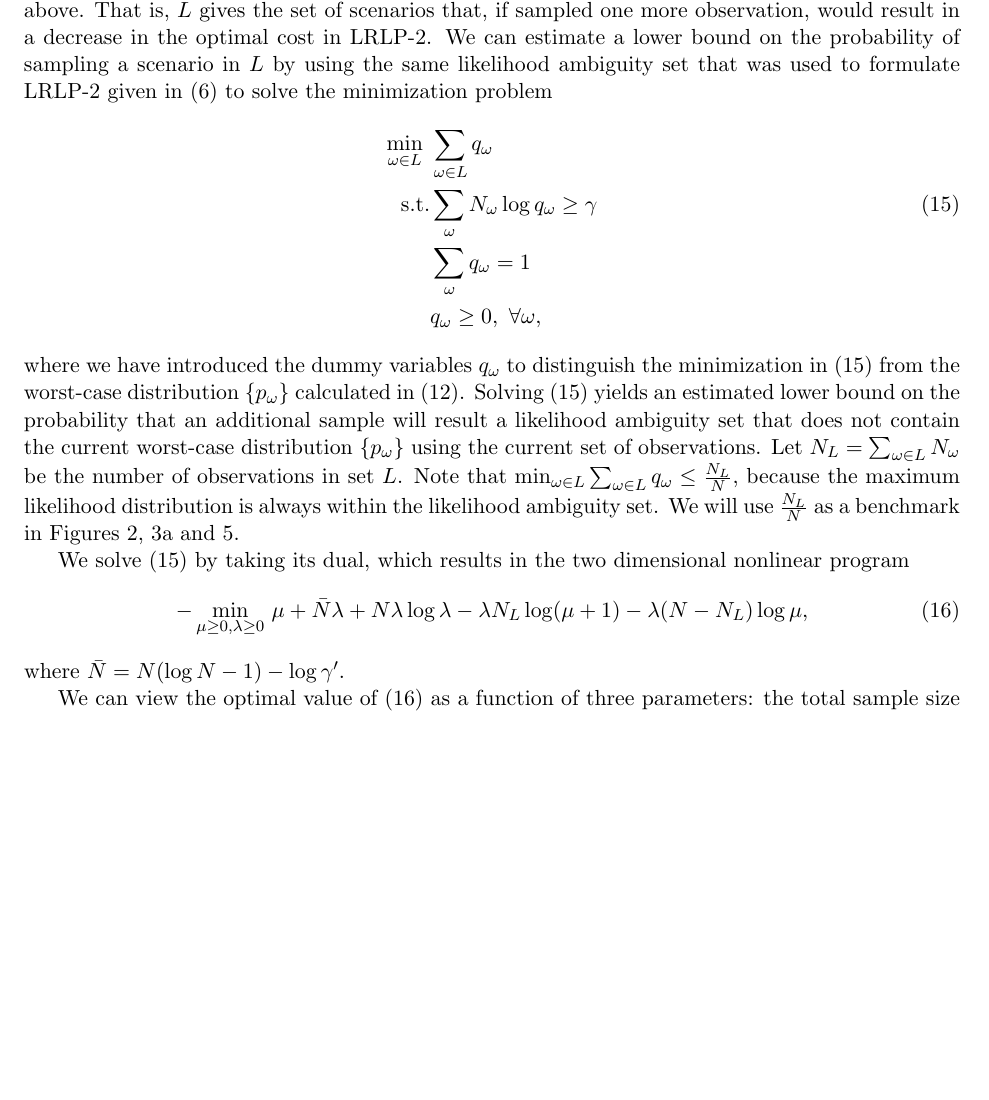
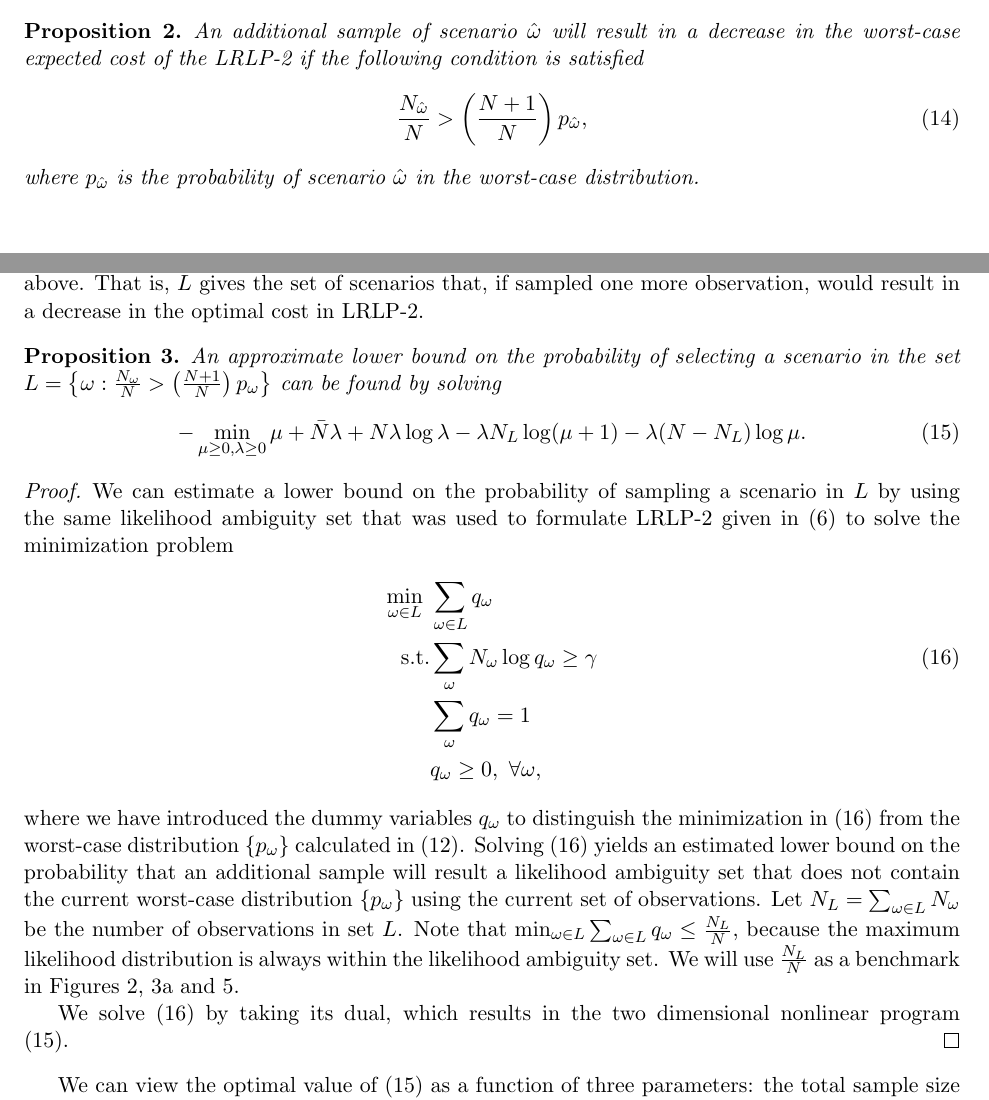
Before and after one commit to 472704609/lrlp_paper, a LaTeX paper (love_lro.tex): part of page 9 of 16 before the commit and two parts of pages 7 and 9 of 16 after it, the two joined at a grey line, cut at the place of the change, the shorter picture padded with empty space. Compiled offline with pdfLaTeX.

Commit message:
Rewrite Value of Data section with propositions and proofs

```diff
--- a/love_lro.tex
+++ b/love_lro.tex
@@ -353,6 +353,15 @@ Based on new data, later studies could give low demand an increased weight.
 For LRLP-2, this means that the initial model is likely to be more conservative in an effort to be robust, while the new information will make the model less conservative because low water demand results in lower costs and our belief is increased that the future demand will be low.
 In this section, we present a simple method of estimating the probability that taking an additional sample will eliminate the old worst-case distribution and allow for better optimization; i.e., a lower-cost solution.
 
+\begin{proposition}
+	An additional sample of scenario $\hat{\omega}$ will result in a decrease in the worst-case expected cost of the LRLP-2 if the following condition is satisfied
+	\begin{equation} \label{eq:cost_decrease_cond}
+		\frac{N_{\hat{\omega}}}{N} > \left( \frac{N+1}{N} \right) p_{\hat{\omega}},
+	\end{equation}
+	where $p_{\hat{\omega}}$ is the probability of scenario $\hat{\omega}$ in the worst-case distribution.
+\end{proposition}
+
+\begin{proof}
 	Consider again the deterministic equivalent formulation of LRLP-2 in (\ref{eq:lrlp_det_equiv}).
 	Let $f_N(\x,\mu,\lambda) =  \c\x + \mu + \bar{N}\lambda + \sum_\omega N_\omega\lambda$ $(\log\lambda$ $- \log(\mu-h^\dagger(\x)))$ be the objective function, and $z_N = \min_{\x,\mu,\lambda} f_N(\x,\mu,\lambda)$.
 	We wish to find a simple estimate of the decrease in the optimal cost associated with taking an additional sample, $z_N - z_{N+1}$, looking in particular for a condition under which $z_N - z_{N+1} > 0$.
@@ -391,6 +399,15 @@ This is equivalent to saying that an additional observation of $\hat{\omega}$ wi
 Finally, we would like a lower bound on the probability that the next sample will decrease the optimal cost.
 Let $L = \left\{ \omega : \frac{N_{\omega}}{N} > \left( \frac{N+1}{N} \right) p_\omega \right\}$, where $p_\omega$ is the worst-case distribution discussed above.
 That is, $L$ gives the set of scenarios that, if sampled one more observation, would result in a decrease in the optimal cost in LRLP-2.
+
+\begin{proposition}
+	An approximate lower bound on the probability of selecting a scenario in the set $L= \left\{ \omega : \frac{N_{\omega}}{N} > \left( \frac{N+1}{N} \right) p_\omega \right\}$ can be found by solving
+	\begin{equation} \label{eq:prob_cost_decrease}
+		-\min_{\mu \geq 0,\lambda \geq 0} \mu + \bar{N}\lambda + N\lambda\log\lambda - \lambda N_L \log(\mu + 1) - \lambda (N-N_L) \log\mu.
+	\end{equation}
+\end{proposition}
+
+\begin{proof}
 	We can estimate a lower bound on the probability of sampling a scenario in $L$ by using the same likelihood ambiguity set that was used to formulate LRLP-2 given in (\ref{eq:lrlp_primal_liklihood}) to solve the minimization problem
 	\begin{align}
 		\min_{\omega \in L} \ & \sum_{\omega \in L} q_\omega \nonumber \\
@@ -402,11 +419,8 @@ where we have introduced the dummy variables $q_\omega$ to distinguish the minim
 	Solving (\ref{eq:lb_probability}) yields an estimated lower bound on the probability that an additional sample will result a likelihood ambiguity set that does not contain the current worst-case distribution $\{p_\omega\}$ using the current set of observations.
 	Let $N_L = \sum_{\omega \in L} N_\omega$ be the number of observations in set $L$. Note that $\min_{\omega \in L} \sum_{\omega \in L} q_\omega \leq \frac{N_L}{N}$, because the maximum likelihood distribution is always within the likelihood ambiguity set. We will use $\frac{N_L}{N}$ as a benchmark in Figures~\ref{fig:prob_cost_decrease_nd_n}, \ref{fig:prob_cost_decrease_gp} and \ref{fig:water_prob_decrease}.
 
-We solve (\ref{eq:lb_probability}) by taking its dual, which results in the two dimensional nonlinear program
-\begin{align}
-	-\min_{\mu \geq 0,\lambda \geq 0} \ & \mu + \bar{N}\lambda + N\lambda\log\lambda - \lambda N_L \log(\mu + 1) - \lambda (N-N_L) \log\mu, \label{eq:prob_cost_decrease}
-\end{align}
-where $\bar{N} = N(\log N - 1) - \log\gamma'$.
+	We solve (\ref{eq:lb_probability}) by taking its dual, which results in the two dimensional nonlinear program (\ref{eq:prob_cost_decrease}).
+\end{proof}
 
 We can view the optimal value of (\ref{eq:prob_cost_decrease}) as a function of three parameters: the total sample size $N$, the relative likelihood parameter $\gamma'$, and the number of observations in the set $L$, $N_L$.
 The behavior of this lower bound estimate is studied in Figure \ref{fig:prob_cost_decrease_nd_n} as a function of the ratio $\tfrac{N_L}{N}$, and in Figures \ref{fig:prob_cost_decrease_gp} and \ref{fig:prob_cost_decrease_gp_multiple} as a function of the relative likelihood parameter $\gamma'$.
```
Also changed, not shown: love_lro.tex (7 more changed lines). Lines whose indentation alone changed are shown as unchanged.
